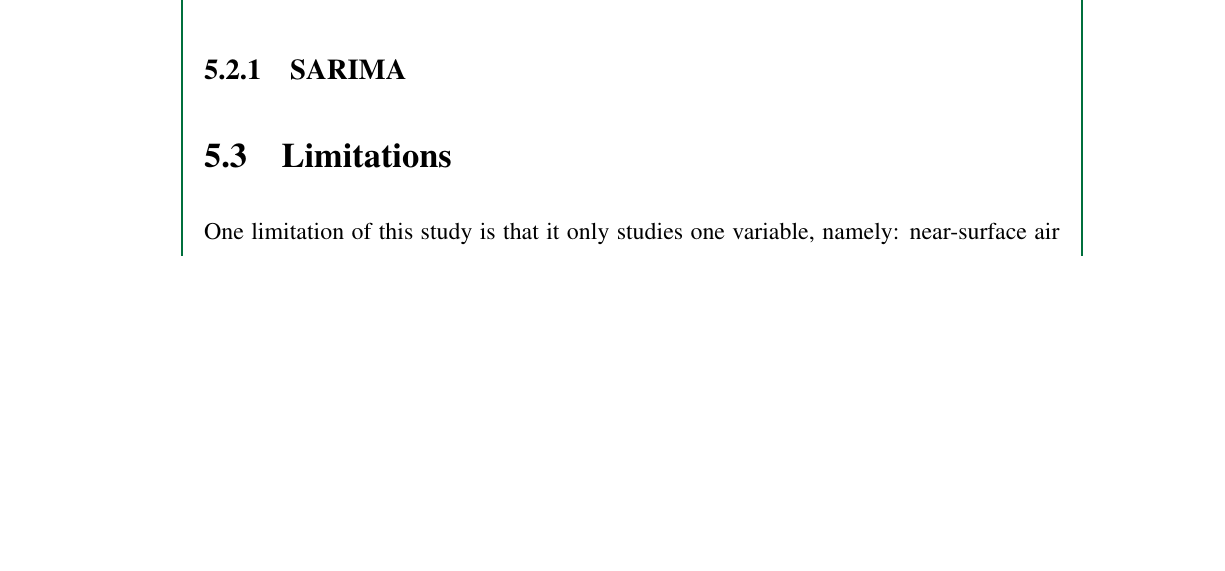
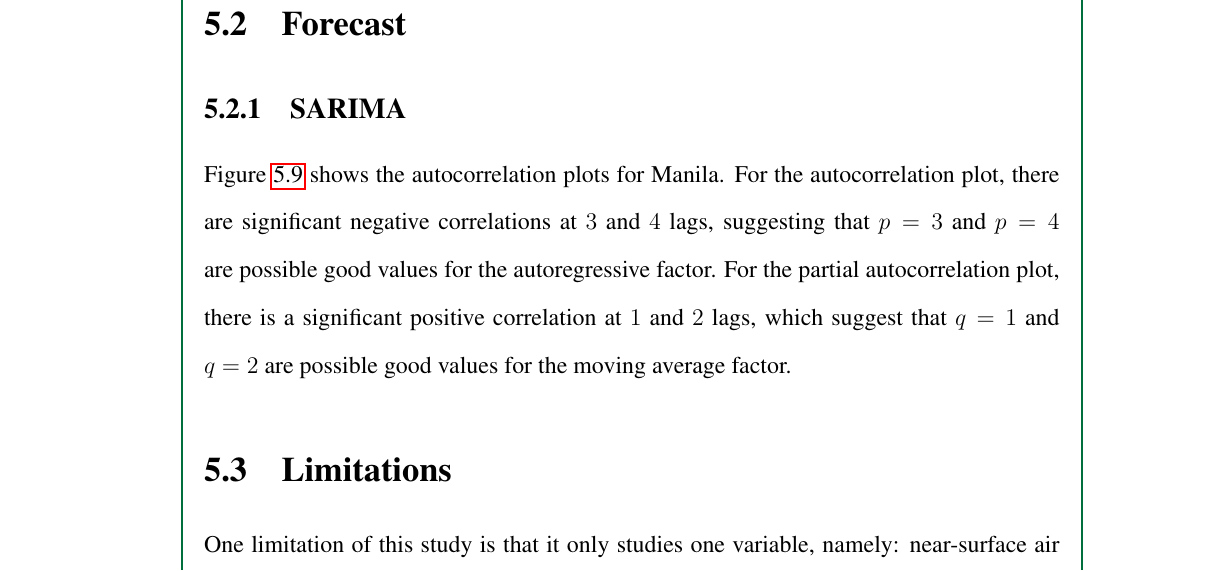
Before and after one commit to ericson-domingo-ug/thesis-latex, a LaTeX thesis (thesis.tex, which reads body/results.tex): part of page 60 of 78 before the commit and part of page 59 of 78 after it, cut at the place of the change, the shorter picture padded with empty space. Compiled offline with pdfLaTeX.

Commit message:
Add explanation of autocorrelations

```diff
--- a/body/results.tex
+++ b/body/results.tex
@@ -303,6 +303,14 @@
 			\label{fig:sarima-autocorrelations}
 		\end{figure}
 
+		Figure \ref{fig:sarima-autocorrelations} shows the autocorrelation plots for Manila.
+		For the autocorrelation plot,
+			there are significant negative correlations at $\num{3}$ and $\num4$ lags,
+			suggesting that $p = 3$ and $p = 4$ are possible good values for the autoregressive factor.
+		For the partial autocorrelation plot,
+			there is a significant positive correlation at $\num{1}$ and $\num{2}$ lags,
+			which suggest that $q = 1$ and $q = 2$ are possible good values for the moving average factor.
+
 		\begin{table}[]
 			\label{tab:evaluation-sarima-parameters}
 			\centering
```
